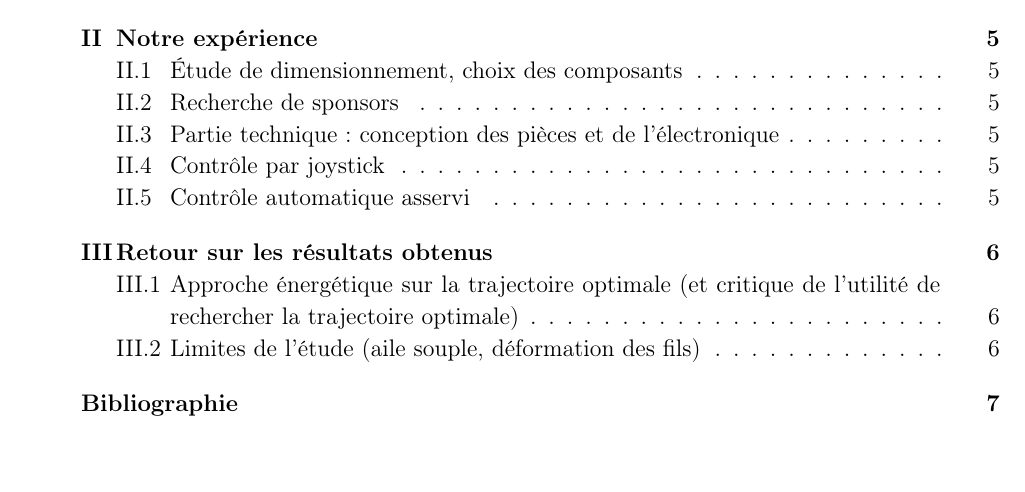
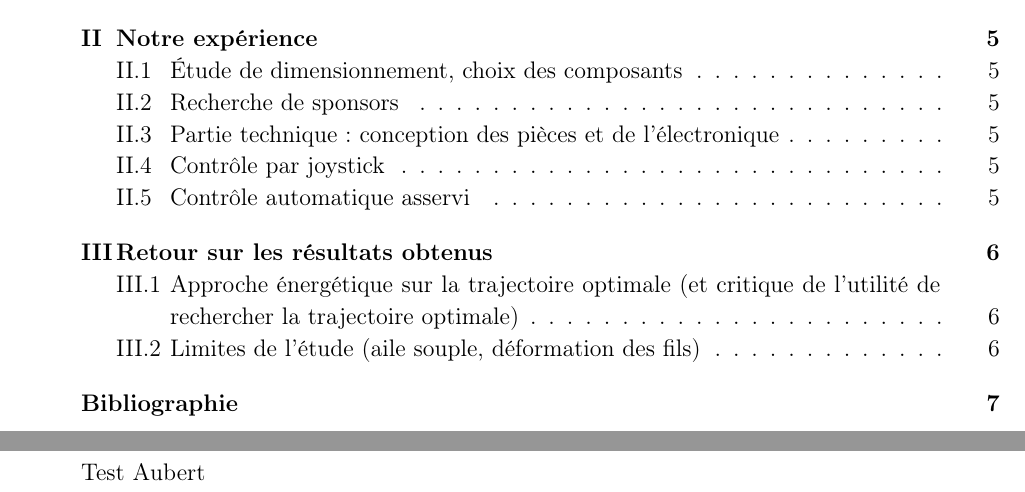
Before and after one commit to QuentinFiard/PSC-Aile-de-Traction---Rapport, a LaTeX document (Rapport.tex): part of page 1 of 7 before the commit and two parts of pages 1 and 2 of 7 after it, the two joined at a grey line, cut so that both start at the same text, the shorter picture padded with empty space. Compiled offline with pdfLaTeX; a LaTeX package or settings file that is missing is left out.

Commit message:
Test Aubert

```diff
--- a/Rapport.tex
+++ b/Rapport.tex
@@ -219,7 +219,7 @@ Production d'électricité à l'aide d'une aile de traction\\
 \newpage
 
 \begin{intro}
-
+Test Aubert
 \end{intro}
 
 \newpage
```
